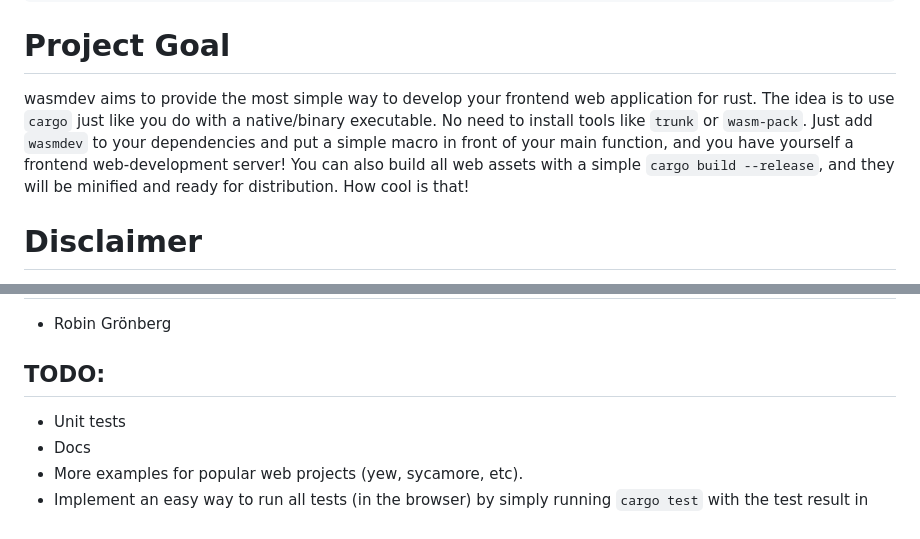
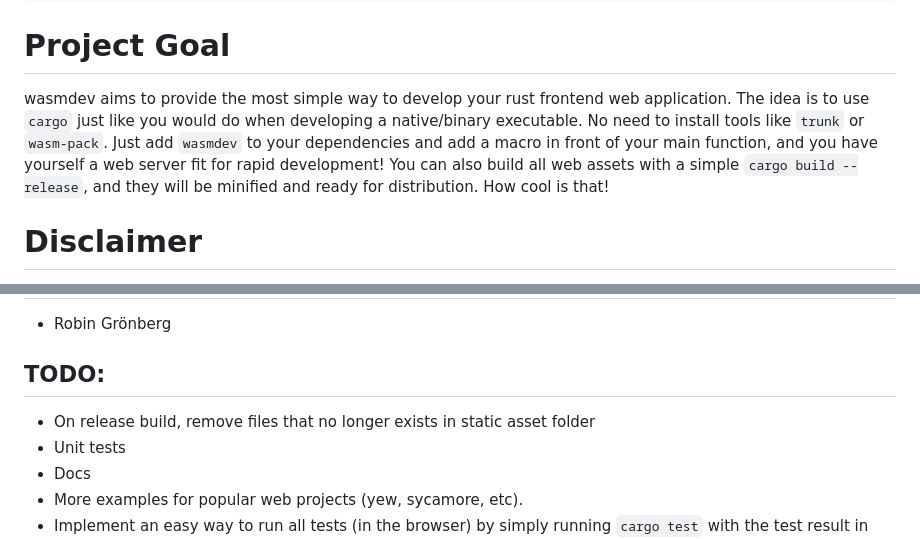
Before and after one commit to Gronis/wasmdev, a Markdown page: README.md, 2 parts joined by grey strips. Rendered like a GitHub page.

````diff
--- a/README.md
+++ b/README.md
@@ -33,7 +32,7 @@ Compiling my-web-app
 ```
 
 # Project Goal
-wasmdev aims to provide the most simple way to develop your frontend web application for rust. The idea is to use `cargo` just like you do with a native/binary executable. No need to install tools like `trunk` or `wasm-pack`. Just add `wasmdev` to your dependencies and put a simple macro in front of your main function, and you have yourself a frontend web-development server! You can also build all web assets with a simple `cargo build --release`, and they will be minified and ready for distribution. How cool is that!
+wasmdev aims to provide the most simple way to develop your rust frontend web application. The idea is to use `cargo` just like you would do when developing a native/binary executable. No need to install tools like `trunk` or `wasm-pack`. Just add `wasmdev` to your dependencies and add a macro in front of your main function, and you have yourself a web server fit for rapid development! You can also build all web assets with a simple `cargo build --release`, and they will be minified and ready for distribution. How cool is that!
 
 # Disclaimer
 **Note:** Project is in early stage of development. Bugs or other problems might still be present, error messages might have a long way to go etc. Don't use for large or $$$ projects. Use more tested tools like `trunk` instead.
@@ -153,6 +155,7 @@ See `examples` folder for a complete list of examples.
 
 ## TODO:
 
+* On release build, remove files that no longer exists in static asset folder
 * Unit tests
 * Docs
 * More examples for popular web projects (yew, sycamore, etc).
````
Also changed, not shown: other parts of README.md (+15 -13 lines).
